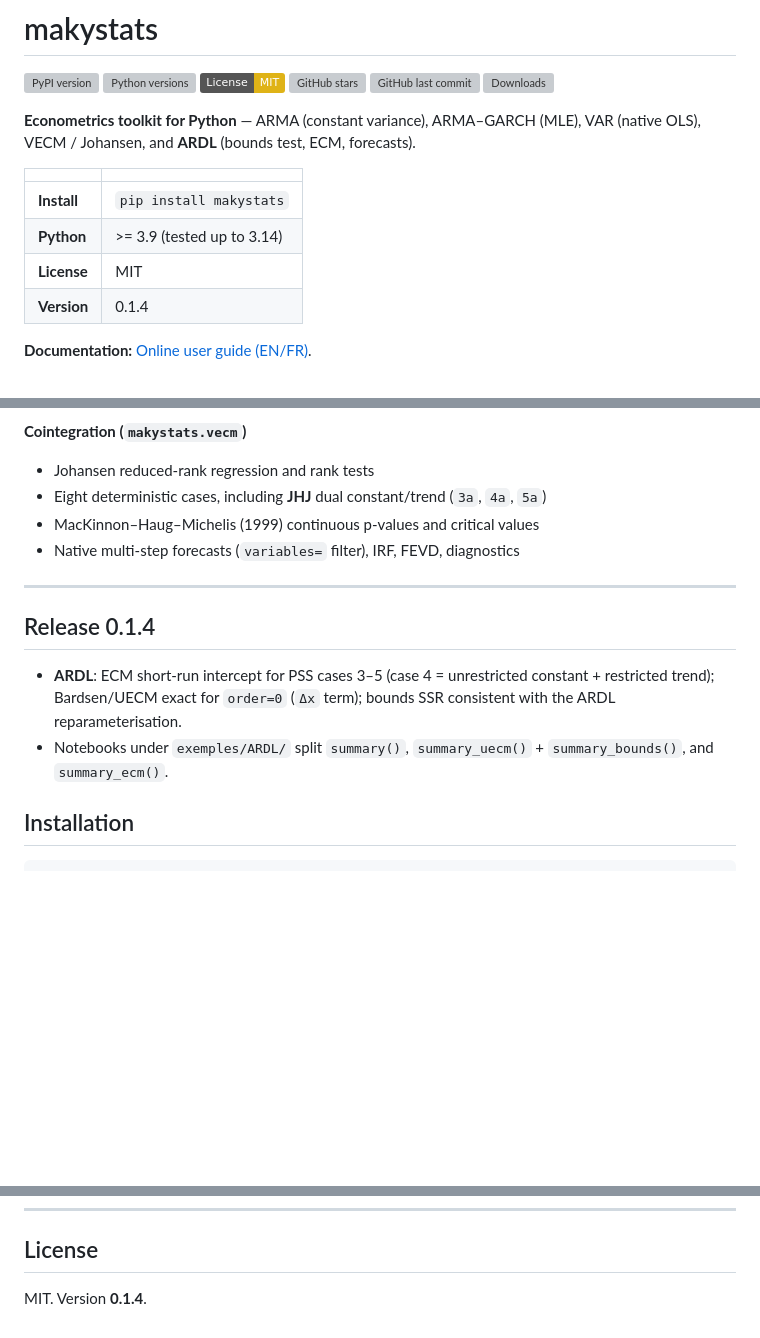
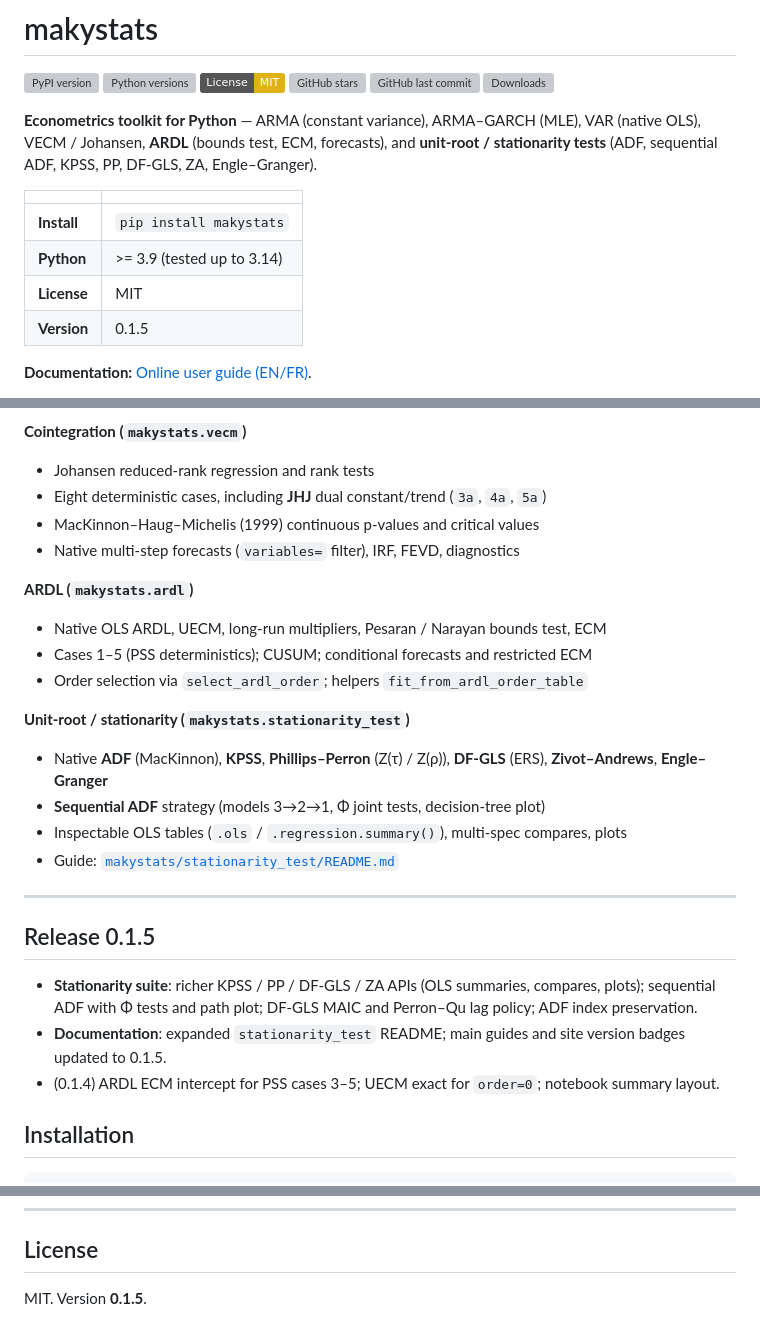
Before and after one commit to Lauret-Boris/makystats, a Markdown page: README.md, 3 parts joined by grey strips. Rendered like a GitHub page; badges without logos; blank space fills up the shorter version; grey boxes are pictures that could not be loaded.

```diff
--- a/README.md
+++ b/README.md
@@ -11,14 +11,14 @@
 [![GitHub last commit](https://img.shields.io/github/last-commit/Lauret-Boris/makystats)](https://github.com/Lauret-Boris/makystats/commits/main)
 [![Downloads](https://img.shields.io/pypi/dm/makystats)](https://pypi.org/project/makystats/)
 
-**Econometrics toolkit for Python** — ARMA (constant variance), ARMA–GARCH (MLE), VAR (native OLS), VECM / Johansen, and **ARDL** (bounds test, ECM, forecasts).
+**Econometrics toolkit for Python** — ARMA (constant variance), ARMA–GARCH (MLE), VAR (native OLS), VECM / Johansen, **ARDL** (bounds test, ECM, forecasts), and **unit-root / stationarity tests** (ADF, sequential ADF, KPSS, PP, DF-GLS, ZA, Engle–Granger).
 
 | | |
 |---|---|
 | **Install** | `pip install makystats` |
 | **Python** | >= 3.9 (tested up to 3.14) |
 | **License** | MIT |
-| **Version** | 0.1.4 |
+| **Version** | 0.1.5 |
 
 **Documentation:** [Online user guide (EN/FR)](https://Lauret-Boris.github.io/makystats/).
 
@@ -64,12 +64,26 @@ Full technical guides: [VECM](https://github.com/Lauret-Boris/makystats/blob/mai
 - MacKinnon–Haug–Michelis (1999) continuous p-values and critical values
 - Native multi-step forecasts (`variables=` filter), IRF, FEVD, diagnostics
 
+**ARDL (`makystats.ardl`)**
+
+- Native OLS ARDL, UECM, long-run multipliers, Pesaran / Narayan bounds test, ECM
+- Cases 1–5 (PSS deterministics); CUSUM; conditional forecasts and restricted ECM
+- Order selection via `select_ardl_order`; helpers `fit_from_ardl_order_table`
+
+**Unit-root / stationarity (`makystats.stationarity_test`)**
+
+- Native **ADF** (MacKinnon), **KPSS**, **Phillips–Perron** (Z(τ) / Z(ρ)), **DF-GLS** (ERS), **Zivot–Andrews**, **Engle–Granger**
+- **Sequential ADF** strategy (models 3→2→1, Φ joint tests, decision-tree plot)
+- Inspectable OLS tables (`.ols` / `.regression.summary()`), multi-spec compares, plots
+- Guide: [`makystats/stationarity_test/README.md`](https://github.com/Lauret-Boris/makystats/blob/main/makystats/stationarity_test/README.md)
+
 ---
 
-## Release 0.1.4
+## Release 0.1.5
 
-- **ARDL**: ECM short-run intercept for PSS cases 3–5 (case 4 = unrestricted constant + restricted trend); Bardsen/UECM exact for `order=0` (`Δx` term); bounds SSR consistent with the ARDL reparameterisation.
-- Notebooks under `exemples/ARDL/` split `summary()`, `summary_uecm()` + `summary_bounds()`, and `summary_ecm()`.
+- **Stationarity suite**: richer KPSS / PP / DF-GLS / ZA APIs (OLS summaries, compares, plots); sequential ADF with Φ tests and path plot; DF-GLS MAIC and Perron–Qu lag policy; ADF index preservation.
+- **Documentation**: expanded `stationarity_test` README; main guides and site version badges updated to 0.1.5.
+- (0.1.4) ARDL ECM intercept for PSS cases 3–5; UECM exact for `order=0`; notebook summary layout.
 
 ## Installation
 
@@ -627,4 +642,4 @@ python -m pytest tests/ -q
 
 ## License
 
-MIT. Version **0.1.4**.
+MIT. Version **0.1.5**.
```
Also changed, not shown: other parts of README.md (+2 -1 lines), README.fr.md (added, +442 -0 lines).
